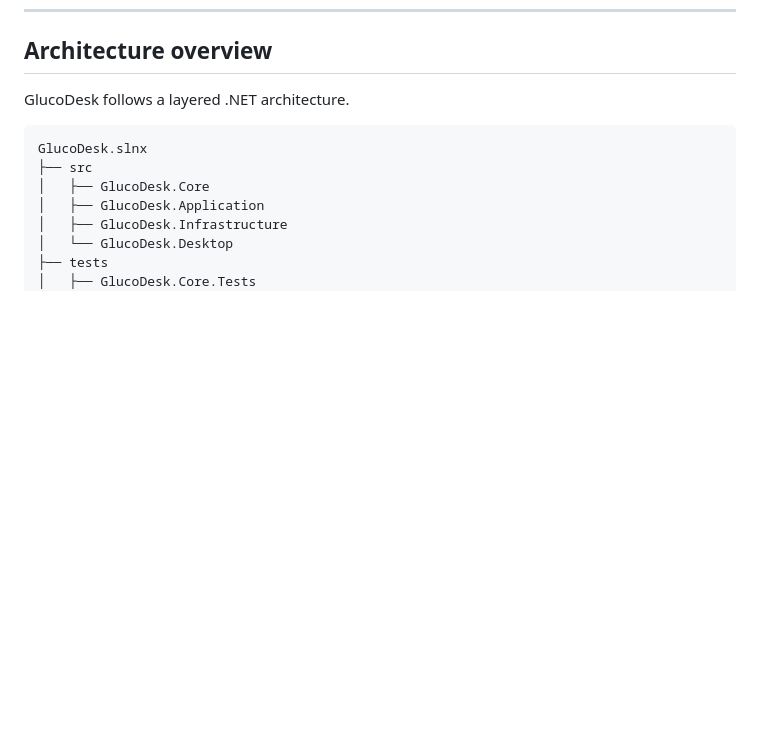
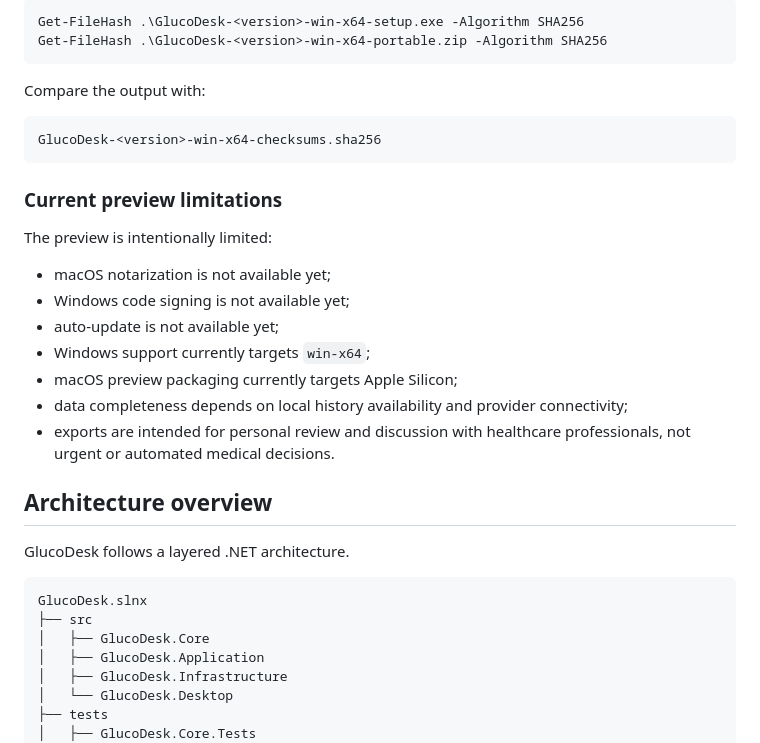
Before and after one commit to FilippoGaravaglia/GlucoDesk, a Markdown page: README.md, the part around one of its changes. Rendered like a GitHub page; blank space fills up the shorter version.

Commit message:
docs: add preview installation instructions

````diff
--- a/README.md
+++ b/README.md
@@ -660,3 +738,27 @@ The `artifacts/` directory is ignored by Git.
+```powershell
+Get-FileHash .\GlucoDesk-<version>-win-x64-setup.exe -Algorithm SHA256
+Get-FileHash .\GlucoDesk-<version>-win-x64-portable.zip -Algorithm SHA256
+```
+
+Compare the output with:
+
+```text
+GlucoDesk-<version>-win-x64-checksums.sha256
+```
+
+### Current preview limitations
+
+The preview is intentionally limited:
+
+- macOS notarization is not available yet;
+- Windows code signing is not available yet;
+- auto-update is not available yet;
+- Windows support currently targets `win-x64`;
+- macOS preview packaging currently targets Apple Silicon;
+- data completeness depends on local history availability and provider connectivity;
+- exports are intended for personal review and discussion with healthcare professionals, not urgent or automated medical decisions.
+<!-- GLUCODESK_PREVIEW_INSTALL_END -->
+
 ## Architecture overview
 
 GlucoDesk follows a layered .NET architecture.
````
Also changed, not shown: other parts of README.md (+78 -0 lines).
